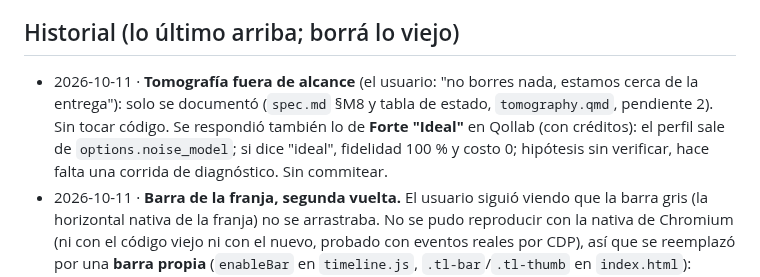
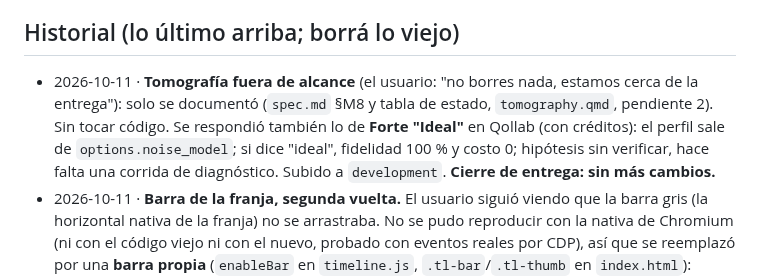
Before and after one commit to iroumec/qviz, a Markdown page: memory.md, the part around the change. GitHub-like rendering.

Commit message:
Update memory.md: delivery closed, tomography entry pushed
Co-Authored-By: Claude Sonnet 5.5 <noreply@anthropic.com>

```diff
--- a/memory.md
+++ b/memory.md
@@ -70,7 +70,7 @@ El usuario trabaja backend, visor y documentación con este agente (ya no hace f
 
 ## Historial (lo último arriba; borrá lo viejo)
 
-- 2026-10-11 · **Tomografía fuera de alcance** (el usuario: "no borres nada, estamos cerca de la entrega"): solo se documentó (`spec.md` §M8 y tabla de estado, `tomography.qmd`, pendiente 2). Sin tocar código. Se respondió también lo de **Forte "Ideal"** en Qollab (con créditos): el perfil sale de `options.noise_model`; si dice "ideal", fidelidad 100 % y costo 0; hipótesis sin verificar, hace falta una corrida de diagnóstico. Sin commitear.
+- 2026-10-11 · **Tomografía fuera de alcance** (el usuario: "no borres nada, estamos cerca de la entrega"): solo se documentó (`spec.md` §M8 y tabla de estado, `tomography.qmd`, pendiente 2). Sin tocar código. Se respondió también lo de **Forte "Ideal"** en Qollab (con créditos): el perfil sale de `options.noise_model`; si dice "ideal", fidelidad 100 % y costo 0; hipótesis sin verificar, hace falta una corrida de diagnóstico. Subido a `development`. **Cierre de entrega: sin más cambios.**
 - 2026-10-11 · **Barra de la franja, segunda vuelta.** El usuario siguió viendo que la barra gris (la horizontal nativa de la franja) no se arrastraba. No se pudo reproducir con la nativa de Chromium (ni con el código viejo ni con el nuevo, probado con eventos reales por CDP), así que se reemplazó por una **barra propia** (`enableBar` en `timeline.js`, `.tl-bar`/`.tl-thumb` en `index.html`): pulgar arrastrable con captura de puntero (sigue aunque el cursor salga de la barra), clic en el riel = una página, la franja queda con `overflow-x: hidden`. Probado por CDP: 400 px de arrastre mueven el pulgar 400 px; el riel pasa una página. Docs (`viewer.qmd`) al día. Subido a `development`. El usuario lo probó en Qollab (2026-10-11): la barra y los sonidos funcionan bien.
 - 2026-10-11 · **Franja del circuito:** la barra de scroll nativa no se podía arrastrar porque `enablePan` capturaba el puntero al pulsar sobre ella; ahora se ignora una pulsación sobre la barra (`onScrollbar`), el play no recentra la franja mientras el usuario la mueve (`holdScroll`, 2,5 s) y un clic en una compuerta ya visible no mueve la franja. Probado en Chromium con eventos sintéticos (barra: sin paneo; contenido: paneo). **Título** «QViz Trapped Ions» (h1, `<title>` y los dos idiomas). **Medir** ahora pausa el play y suena (`playMeasureSound`: haz de lectura fino + ticks de fotones, uno por ion en |1⟩; sin ticks si todo es |0⟩). Docs (`viewer.qmd`) al día. Subido a `development`.
 - 2026-10-11 · **Libro: bibliografía fuera y backend partido en partes.** Se quitó la sección **Bibliography** (el `references.bib` estaba vacío y solo salía el título; nadie citaba): se borró el archivo y la clave `bibliography` de `_quarto.yml`. El "Backend modules" (14 capítulos) se partió en cuatro partes — *Backend foundations*, *Backend input and translation*, *Backend simulation and output*, *Backend orchestration and extras* — para que la portadilla de cada parte muestre su mini índice (capítulos + secciones) sin salirse. En `_quarto.yml` queda solo el ajuste de `part-font-size` a 8em (numerales anchos como `VIII` no se meten en el título). Texto de las partes actualizado en `index.qmd`, `docs/index.qmd` y `motivation.qmd`; nota en `style-and-conventions.qmd`. Solo documentación/config; sin commitear.
```
